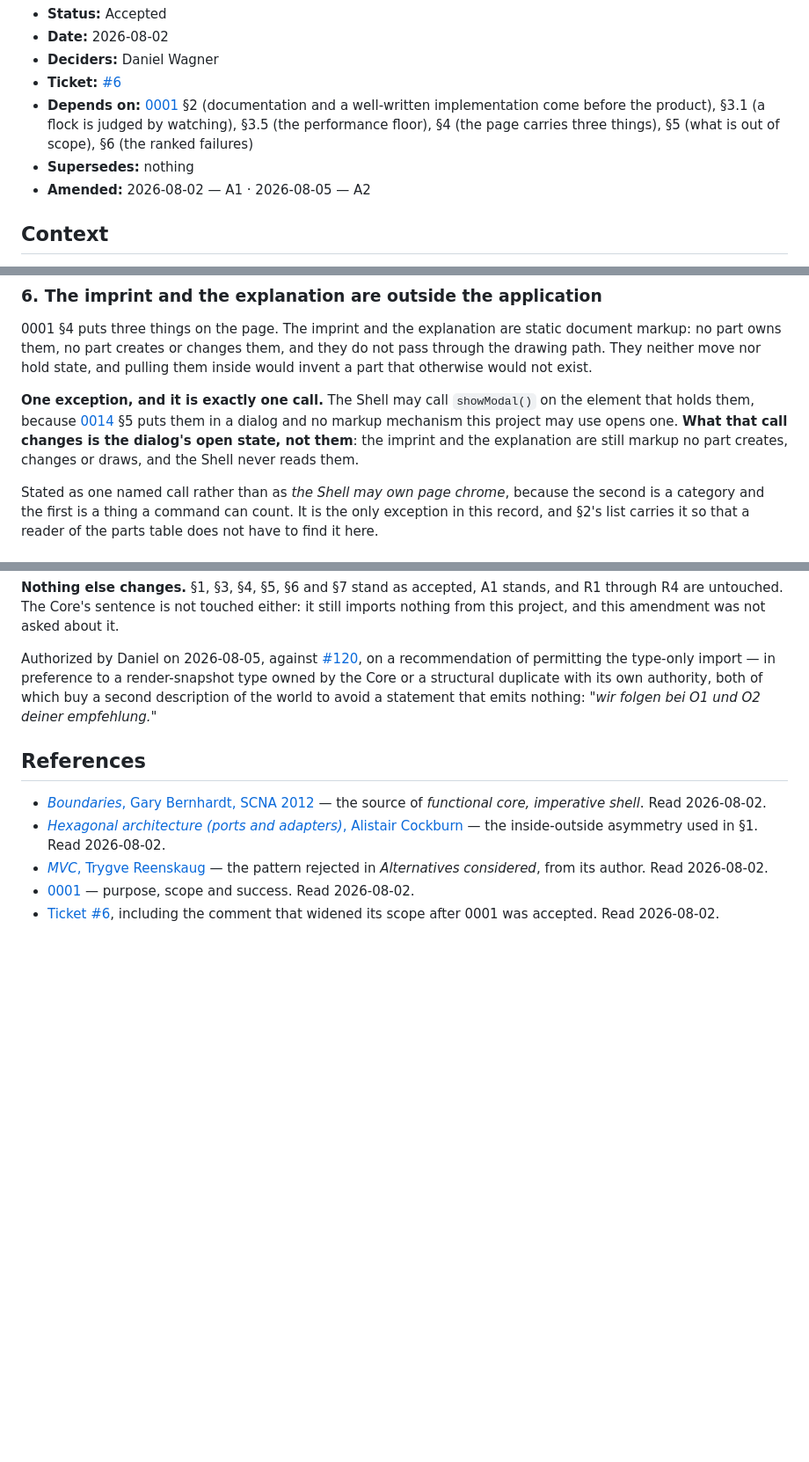
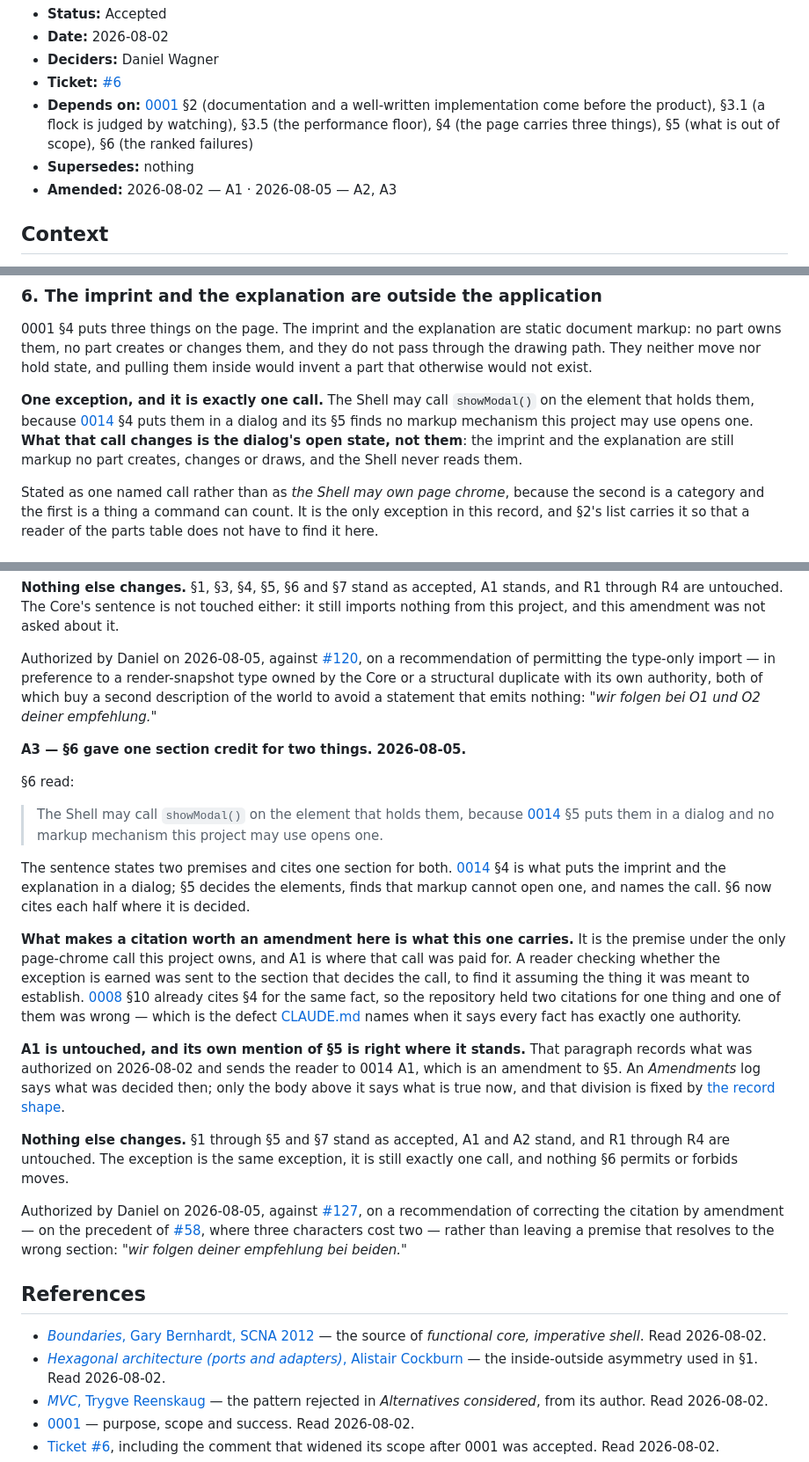
Before and after one commit to nanatsusaya/dot-panic, a Markdown page: docs/adr/0002-overall-architecture.md, 3 parts joined by grey strips. Shown at 88% size. Drawn GitHub-style; blank space fills up the shorter version.

```diff
--- a/docs/adr/0002-overall-architecture.md
+++ b/docs/adr/0002-overall-architecture.md
@@ -9,7 +9,7 @@
   judged by watching), §3.5 (the performance floor), §4 (the page carries three
   things), §5 (what is out of scope), §6 (the ranked failures)
 - **Supersedes:** nothing
-- **Amended:** 2026-08-02 — A1 · 2026-08-05 — A2
+- **Amended:** 2026-08-02 — A1 · 2026-08-05 — A2, A3
 
 ## Context
 
@@ -145,10 +145,10 @@ not pass through the drawing path. They neither move nor hold state, and pulling
 them inside would invent a part that otherwise would not exist.
 
 **One exception, and it is exactly one call.** The Shell may call `showModal()`
-on the element that holds them, because [0014](0014-page-layout.md) §5 puts them
-in a dialog and no markup mechanism this project may use opens one. **What that
-call changes is the dialog's open state, not them**: the imprint and the
-explanation are still markup no part creates, changes or draws, and the Shell
+on the element that holds them, because [0014](0014-page-layout.md) §4 puts them
+in a dialog and its §5 finds no markup mechanism this project may use opens one.
+**What that call changes is the dialog's open state, not them**: the imprint and
+the explanation are still markup no part creates, changes or draws, and the Shell
 never reads them.
 
 Stated as one named call rather than as *the Shell may own page chrome*, because
@@ -353,6 +353,45 @@ owned by the Core or a structural duplicate with its own authority, both of whic
 buy a second description of the world to avoid a statement that emits nothing:
 *"wir folgen bei O1 und O2 deiner empfehlung."*
 
+**A3 — §6 gave one section credit for two things. 2026-08-05.**
+
+§6 read:
+
+> The Shell may call `showModal()` on the element that holds them, because
+> [0014](0014-page-layout.md) §5 puts them in a dialog and no markup mechanism
+> this project may use opens one.
+
+The sentence states two premises and cites one section for both.
+[0014](0014-page-layout.md) §4 is what puts the imprint and the explanation in a
+dialog; §5 decides the elements, finds that markup cannot open one, and names the
+call. §6 now cites each half where it is decided.
+
+**What makes a citation worth an amendment here is what this one carries.** It is
+the premise under the only page-chrome call this project owns, and A1 is where
+that call was paid for. A reader checking whether the exception is earned was sent
+to the section that decides the call, to find it assuming the thing it was meant
+to establish. [0008](0008-performance-budget.md) §10 already cites §4 for the same
+fact, so the repository held two citations for one thing and one of them was
+wrong — which is the defect [CLAUDE.md](../../CLAUDE.md#documentation) names when
+it says every fact has exactly one authority.
+
+**A1 is untouched, and its own mention of §5 is right where it stands.** That
+paragraph records what was authorized on 2026-08-02 and sends the reader to 0014
+A1, which is an amendment to §5. An *Amendments* log says what was decided then;
+only the body above it says what is true now, and that division is fixed by
+[the record shape](README.md).
+
+**Nothing else changes.** §1 through §5 and §7 stand as accepted, A1 and A2 stand,
+and R1 through R4 are untouched. The exception is the same exception, it is still
+exactly one call, and nothing §6 permits or forbids moves.
+
+Authorized by Daniel on 2026-08-05, against
+[#127](https://github.com/nanatsusaya/dot-panic/issues/127), on a recommendation
+of correcting the citation by amendment — on the precedent of
+[#58](https://github.com/nanatsusaya/dot-panic/issues/58), where three characters
+cost two — rather than leaving a premise that resolves to the wrong section:
+*"wir folgen deiner empfehlung bei beiden."*
+
 ## References
 
 - [*Boundaries*, Gary Bernhardt, SCNA 2012](https://www.destroyallsoftware.com/talks/boundaries)
```
Also changed, not shown: docs/STATUS.md (+48 -23 lines), docs/method-log.md (+25 -0 lines).
